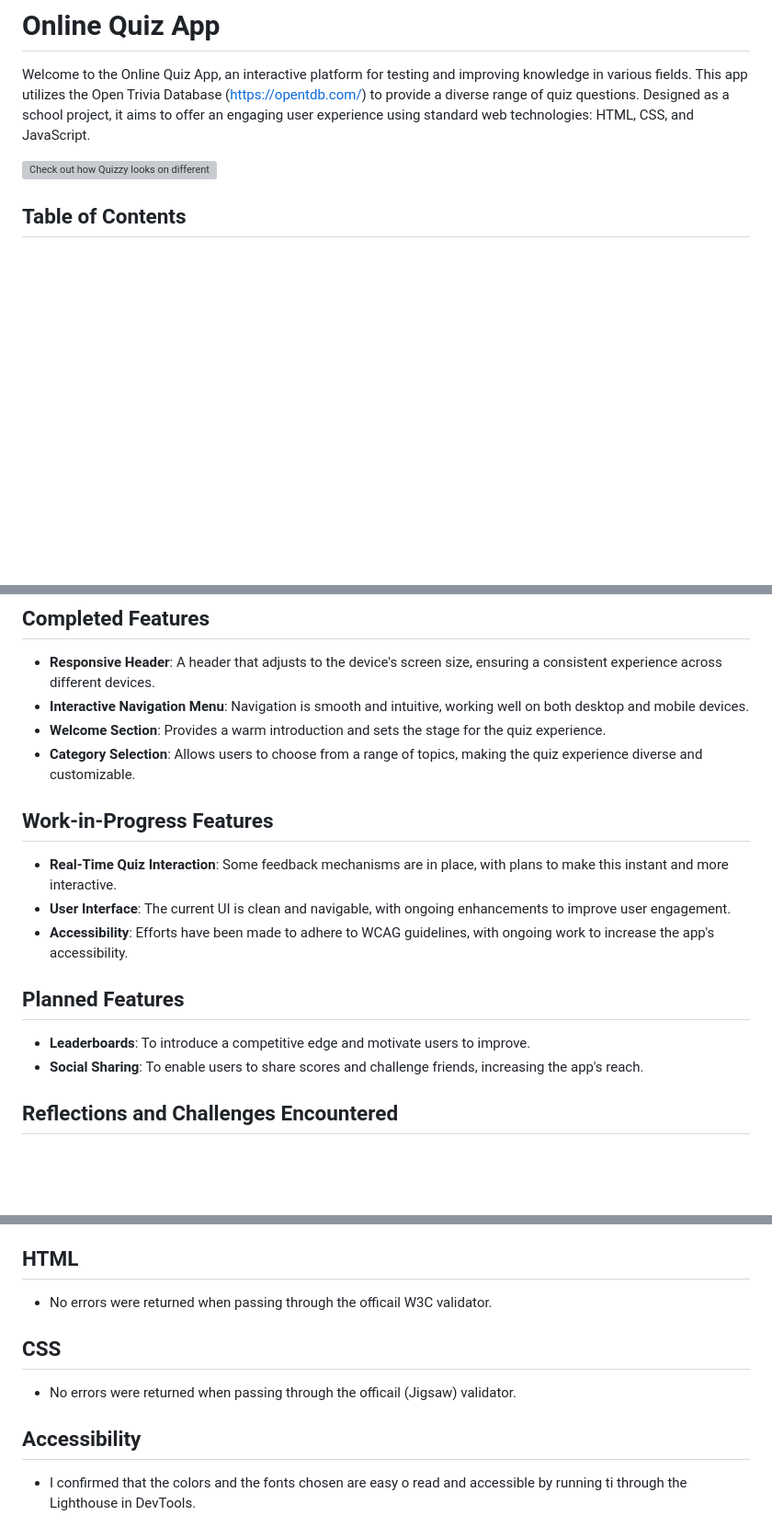
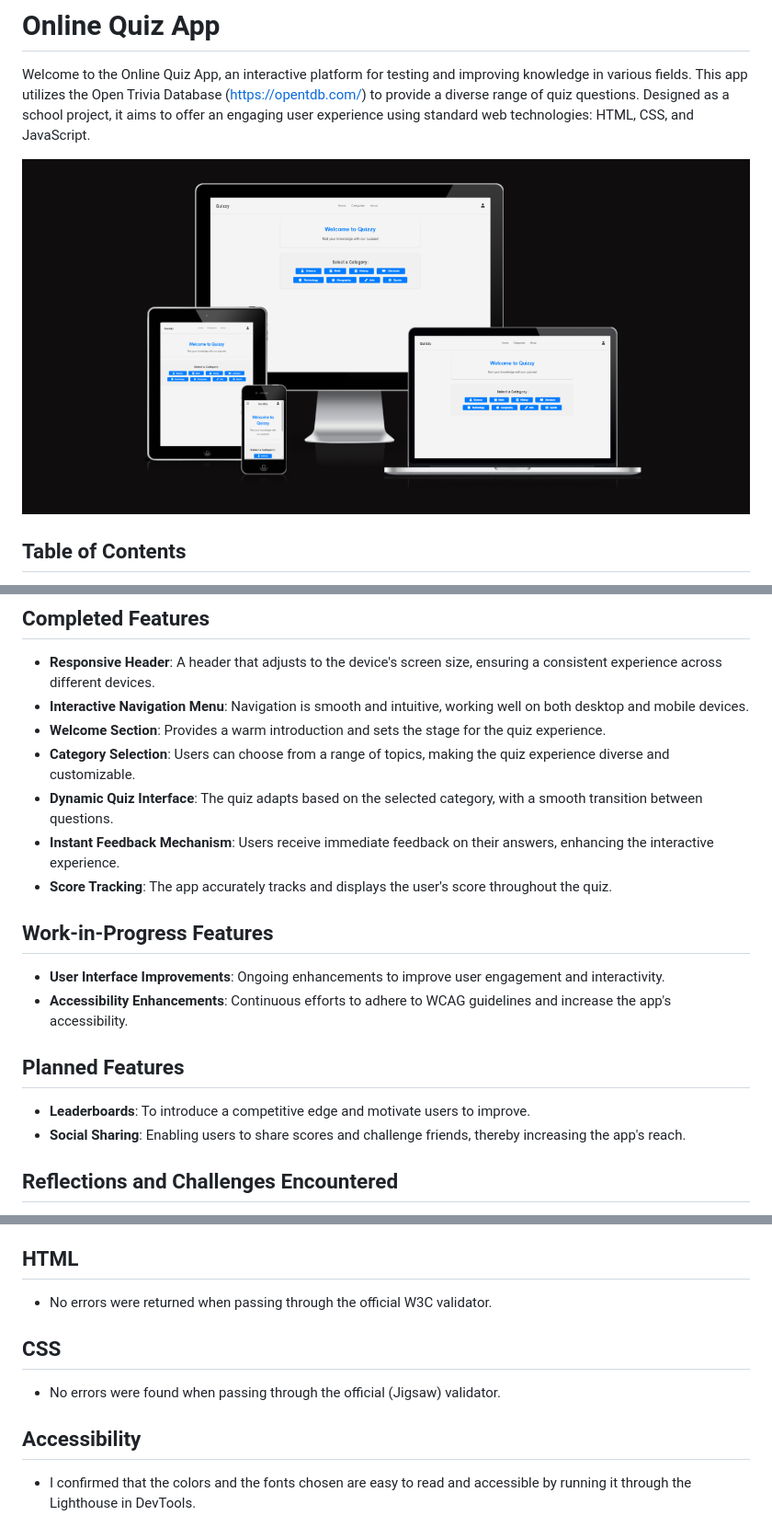
Before and after one commit to yosephdev/quizzy, a Markdown page: README.md, 3 parts joined by grey strips. Shown: that part at 92% size. Rendered like a GitHub page; blank space fills up the shorter version; grey boxes are pictures that could not be loaded.

Commit message:
docs: Update the readme.md with current app status

```diff
--- a/README.md
+++ b/README.md
@@ -2,7 +2,7 @@
 
 Welcome to the Online Quiz App, an interactive platform for testing and improving knowledge in various fields. This app utilizes the Open Trivia Database (<https://opentdb.com/>) to provide a diverse range of quiz questions. Designed as a school project, it aims to offer an engaging user experience using standard web technologies: HTML, CSS, and JavaScript.
 
-![Check out how Quizzy looks on different devices](assets/images/Responsive-mockup.png)
+![Check out how Quizzy looks on different devices](assets/images/responsive-mockup.png)
 
 ## Table of Contents
 
@@ -121,18 +121,20 @@ The desktop wireframe shows the layout and features as they will be arranged in
 - **Responsive Header**: A header that adjusts to the device's screen size, ensuring a consistent experience across different devices.
 - **Interactive Navigation Menu**: Navigation is smooth and intuitive, working well on both desktop and mobile devices.
 - **Welcome Section**: Provides a warm introduction and sets the stage for the quiz experience.
-- **Category Selection**: Allows users to choose from a range of topics, making the quiz experience diverse and customizable.
+- **Category Selection**: Users can choose from a range of topics, making the quiz experience diverse and customizable.
+- **Dynamic Quiz Interface**: The quiz adapts based on the selected category, with a smooth transition between questions.
+- **Instant Feedback Mechanism**: Users receive immediate feedback on their answers, enhancing the interactive experience.
+- **Score Tracking**: The app accurately tracks and displays the user's score throughout the quiz.
 
 ## Work-in-Progress Features
 
-- **Real-Time Quiz Interaction**: Some feedback mechanisms are in place, with plans to make this instant and more interactive.
-- **User Interface**: The current UI is clean and navigable, with ongoing enhancements to improve user engagement.
-- **Accessibility**: Efforts have been made to adhere to WCAG guidelines, with ongoing work to increase the app's accessibility.
+- **User Interface Improvements**: Ongoing enhancements to improve user engagement and interactivity.
+- **Accessibility Enhancements**: Continuous efforts to adhere to WCAG guidelines and increase the app's accessibility.
 
 ## Planned Features
 
 - **Leaderboards**: To introduce a competitive edge and motivate users to improve.
-- **Social Sharing**: To enable users to share scores and challenge friends, increasing the app's reach.
+- **Social Sharing**: Enabling users to share scores and challenge friends, thereby increasing the app's reach.
 
 ## Reflections and Challenges Encountered
 
@@ -187,15 +189,15 @@ Manual testing was conducted to ensure the functionality and usability of the qu
 
 ## HTML
 
-- No errors were returned when passing through the officail W3C validator.
+- No errors were returned when passing through the official W3C validator.
 
 ## CSS
 
-- No errors were returned when passing through the officail (Jigsaw) validator.
+- No errors were found when passing through the official (Jigsaw) validator.
 
 ## Accessibility
 
-- I confirmed that the colors and the fonts chosen are easy o read and accessible by running ti through the Lighthouse in DevTools.
+- I confirmed that the colors and the fonts chosen are easy to read and accessible by running it through the Lighthouse in DevTools.
 
 ![Lighthouse report](assets/images/accessbility.jpg)
 
```
Also changed, not shown: other parts of README.md (+1 -1 lines).
